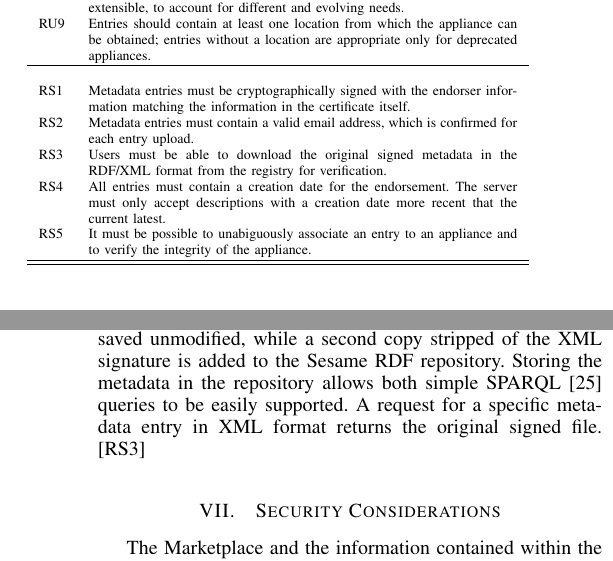
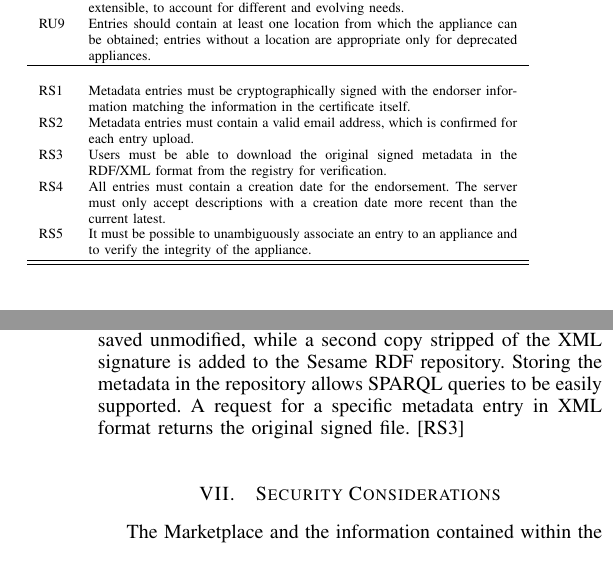
Before and after one commit to StratusLab/documentation, a LaTeX paper (papers/appliance-mgt-cloudcom-2013/stratuslab-federated-images.tex, which reads papers/appliance-mgt-cloudcom-2013/design.tex, papers/appliance-mgt-cloudcom-2013/implementation.tex): two parts of the columns of pages 4 and 6 of 8, joined at a grey line, cut so that both start at the same text. Compiled offline with pdfLaTeX.

Commit message:
Fix typos

```diff
--- a/papers/appliance-mgt-cloudcom-2013/design.tex
+++ b/papers/appliance-mgt-cloudcom-2013/design.tex
@@ -117,9 +117,9 @@ in the RDF/XML format from the registry for verification.
 
 \\ RS4 & All entries must contain a creation date for the endorsement.
 The server must only accept descriptions with a creation date more
-recent that the current latest.
+recent than the current latest.
 
-\\ RS5 & It must be possible to unabiguously associate an entry to an
+\\ RS5 & It must be possible to unambiguously associate an entry to an
 appliance and to verify the integrity of the appliance.
 
 \\
--- a/papers/appliance-mgt-cloudcom-2013/implementation.tex
+++ b/papers/appliance-mgt-cloudcom-2013/implementation.tex
@@ -141,6 +141,5 @@ Two copies of successfully validated and confirmed metadata are stored
 on the filesystem. The original uploaded file is saved unmodified,
 while a second copy stripped of the XML signature is added to the
 Sesame RDF repository. Storing the metadata in the repository allows
-both simple SPARQL~\cite{sparql} queries to be easily supported.  A
-request for a specific metadata entry in XML format returns the
-original signed file. [RS3]
+SPARQL queries to be easily supported.  A request for a specific
+metadata entry in XML format returns the original signed file. [RS3]
```
Also changed, not shown: papers/appliance-mgt-cloudcom-2013/introduction.tex (+1 -1 lines), papers/appliance-mgt-cloudcom-2013/portable-appliances.tex (+1 -1 lines), papers/appliance-mgt-cloudcom-2013/production.tex (+1 -1 lines).
